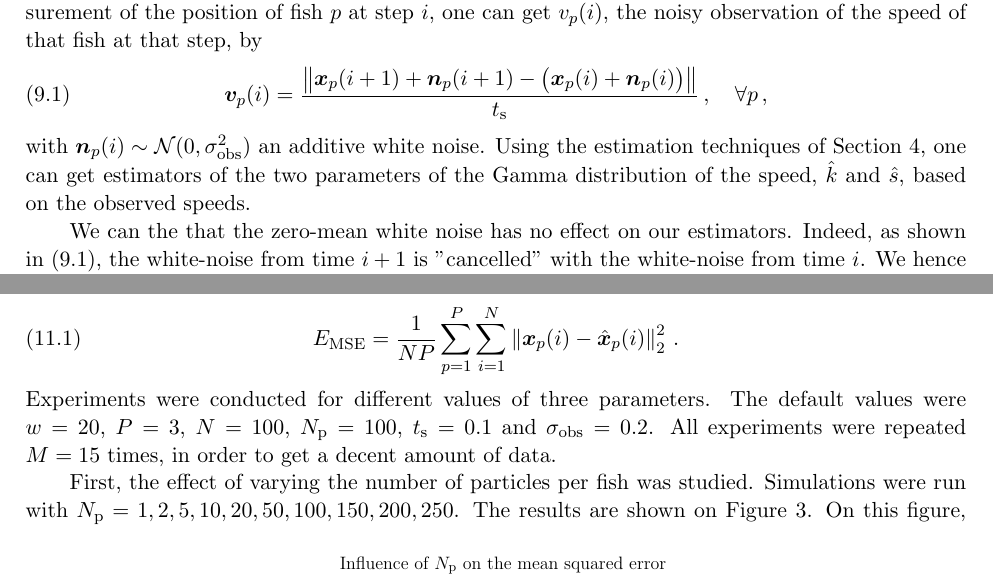
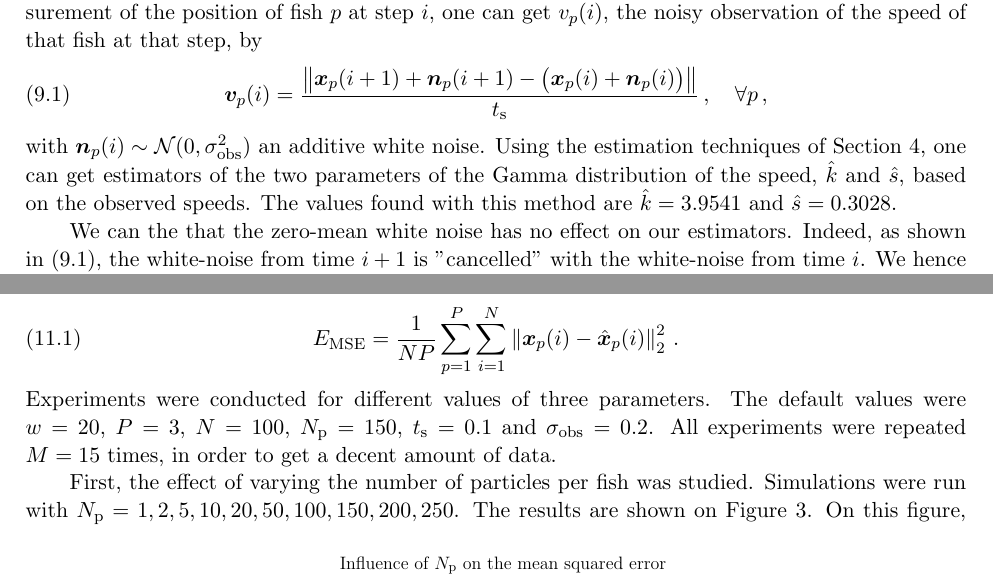
Before and after one commit to Peiffap/linma1731-project, a LaTeX document (report/report-linma1731-project.tex): two parts of pages 8 and 9 of 16, joined at a grey line, cut so that both start at the same text. Compiled offline with pdfLaTeX.

Commit message:
Add estimates to report

```diff
--- a/report/report-linma1731-project.tex
+++ b/report/report-linma1731-project.tex
@@ -470,6 +470,7 @@ We begin by defining the formula for the speed more rigorously: from \(x_p(i)\),
 \end{align}
 with \(\bm{n}_p(i) \sim \mathcal{N}(0, \sigma^2_{\textnormal{obs}})\) an additive white noise.
 Using the estimation techniques of Section~\ref{sec:joint}, one can get estimators of the two parameters of the Gamma distribution of the speed, \(\hat{k}\) and \(\hat{s}\), based on the observed speeds.
+The values found with this method are \(\hat{k} = 3.9541\) and \(\hat{s} = 0.3028\).
 
 We can the that the zero-mean white noise has no effect on our estimators. Indeed, as shown in \eqref{eq:speed}, the white-noise from time \(i+1\) is "cancelled" with the white-noise from time \(i\). We hence subtract the bias (which follows the same distribution) of two biased measurements of the position, and it is then "cancelled".
 
@@ -533,7 +534,7 @@ In order to quantify this, we use the mean square error, defined as
 E_{\textnormal{MSE}} = \frac{1}{NP} \sum_{p=1}^P \sum_{i=1}^N \norm{\bm{x}_p(i) - \hat{\bm{x}}_p(i)}_{2}^2\,.
 \end{align}
 Experiments were conducted for different values of three parameters.
-The default values were \(w = 20\), \(P = 3\), \(N = 100\),  \(\np = 100\), \(\ts = 0.1\) and \(\sigma_{\textnormal{obs}} = 0.2\).
+The default values were \(w = 20\), \(P = 3\), \(N = 100\),  \(\np = 150\), \(\ts = 0.1\) and \(\sigma_{\textnormal{obs}} = 0.2\).
 All experiments were repeated \(M = 15\) times, in order to get a decent amount of data.
 
 First, the effect of varying the number of particles per fish was studied.
```
Also changed, not shown: report/report-linma1731-project.pdf, 1 other file.
